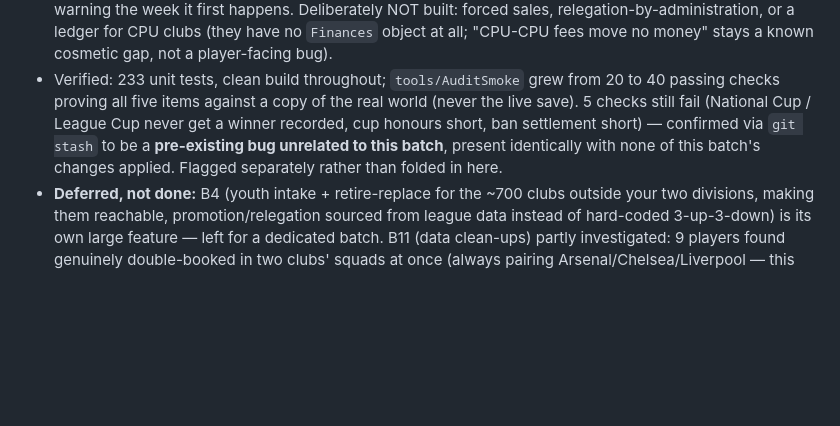
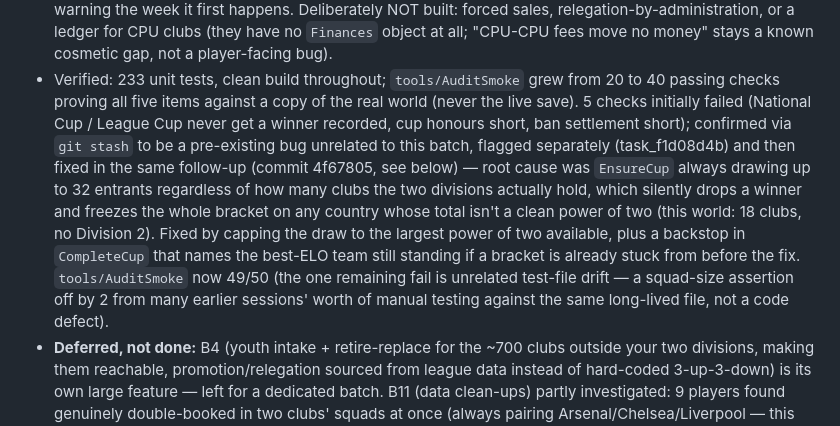
Before and after one commit to tjgg260/eFootball-Master-League, a Markdown page: docs/app-audit-2026-09-17.md, the part around the change. GitHub-like rendering; blank space fills up the shorter version.

Commit message:
Audit status log: the flagged cup-freeze bug (task_f1d08d4b) is fixed
Co-Authored-By: Claude Sonnet 5 <noreply@anthropic.com>

```diff
--- a/docs/app-audit-2026-09-17.md
+++ b/docs/app-audit-2026-09-17.md
@@ -231,10 +231,17 @@ than rushed.
   cosmetic gap, not a player-facing bug).
 - Verified: 233 unit tests, clean build throughout; `tools/AuditSmoke` grew from 20 to 40 passing
   checks proving all five items against a copy of the real world (never the live save). 5 checks
-  still fail (National Cup / League Cup never get a winner recorded, cup honours short, ban
-  settlement short) — confirmed via `git stash` to be a **pre-existing bug unrelated to this
-  batch**, present identically with none of this batch's changes applied. Flagged separately
-  rather than folded in here.
+  initially failed (National Cup / League Cup never get a winner recorded, cup honours short, ban
+  settlement short); confirmed via `git stash` to be a pre-existing bug unrelated to this batch,
+  flagged separately (task_f1d08d4b) and then fixed in the same follow-up (commit 4f67805, see
+  below) — root cause was `EnsureCup` always drawing up to 32 entrants regardless of how many
+  clubs the two divisions actually hold, which silently drops a winner and freezes the whole
+  bracket on any country whose total isn't a clean power of two (this world: 18 clubs, no
+  Division 2). Fixed by capping the draw to the largest power of two available, plus a backstop
+  in `CompleteCup` that names the best-ELO team still standing if a bracket is already stuck from
+  before the fix. `tools/AuditSmoke` now 49/50 (the one remaining fail is unrelated test-file
+  drift — a squad-size assertion off by 2 from many earlier sessions' worth of manual testing
+  against the same long-lived file, not a code defect).
 - **Deferred, not done:** B4 (youth intake + retire-replace for the ~700 clubs outside your two
   divisions, making them reachable, promotion/relegation sourced from league data instead of
   hard-coded 3-up-3-down) is its own large feature — left for a dedicated batch. B11 (data
```
